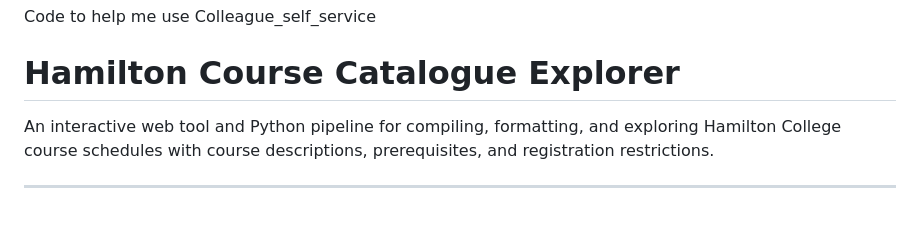
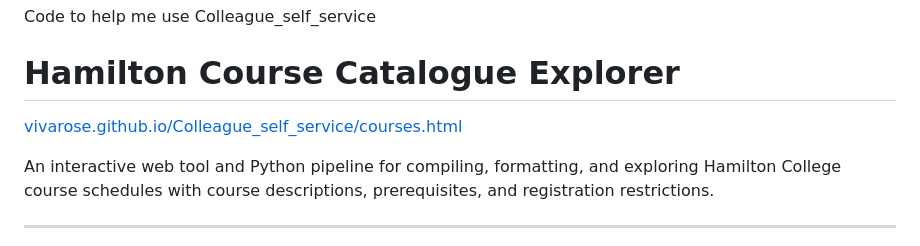
Before and after one commit to vivarose/Colleague_self_service, a Markdown page: README.md, the part around the change. GitHub-like rendering; blank space fills up the shorter version.

Commit message:
DOC: link to page
Added a link to the course catalog in the README.

```diff
--- a/README.md
+++ b/README.md
@@ -2,6 +2,8 @@
 Code to help me use Colleague_self_service
 
 # Hamilton Course Catalogue Explorer
+
+[vivarose.github.io/Colleague_self_service/courses.html](https://vivarose.github.io/Colleague_self_service/courses.html)
 
 An interactive web tool and Python pipeline for compiling, formatting, and exploring Hamilton College course schedules with course descriptions, prerequisites, and registration restrictions.
 
```
